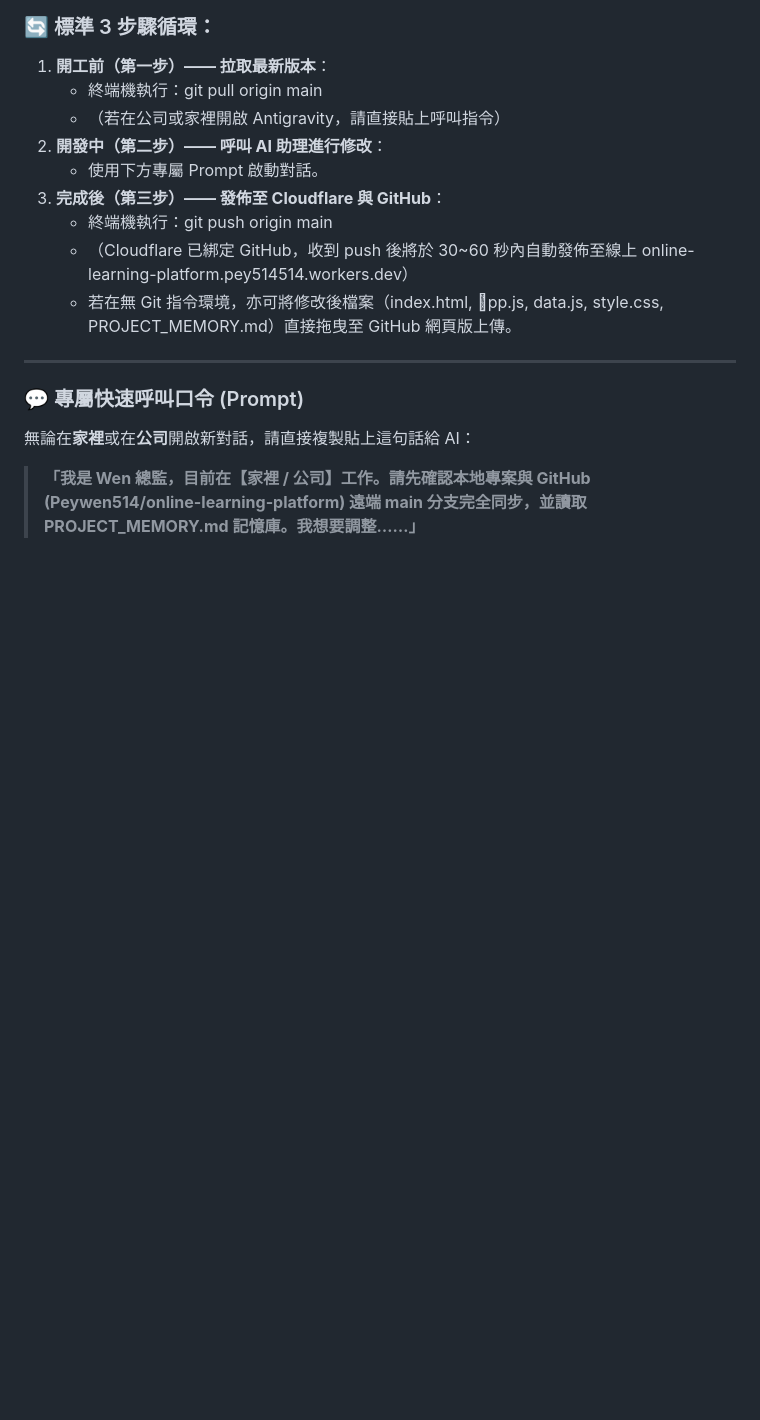
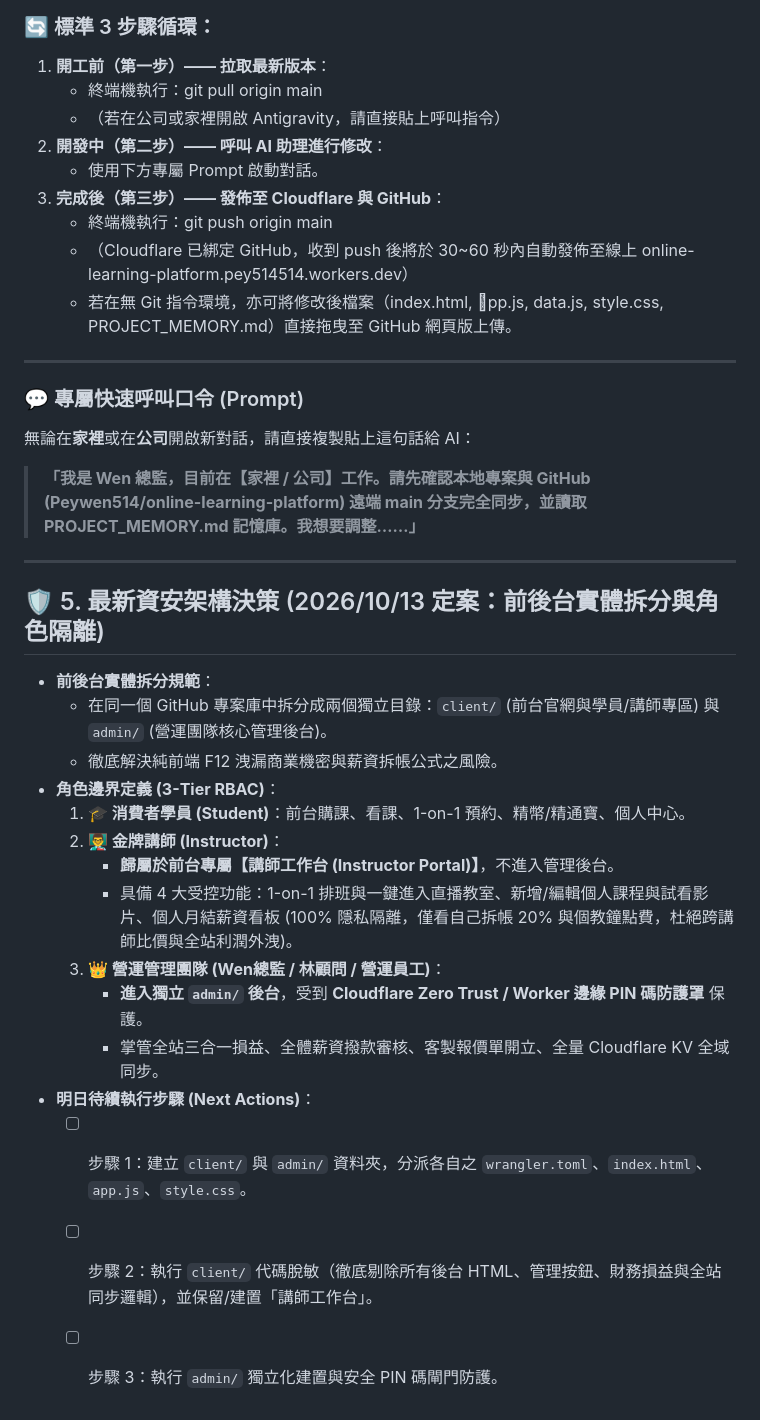
Before and after one commit to Peywen514/online-learning-platform, a Markdown page: online-learning-platform/PROJECT_MEMORY.md, the part around the change. Drawn GitHub-style; blank space fills up the shorter version.

Commit message:
docs: update PROJECT_MEMORY.md with security architecture & instructor portal plan

```diff
--- a/online-learning-platform/PROJECT_MEMORY.md
+++ b/online-learning-platform/PROJECT_MEMORY.md
@@ -246,3 +246,23 @@
 無論在**家裡**或在**公司**開啟新對話，請直接複製貼上這句話給 AI：
 
 > **「我是 Wen 總監，目前在【家裡 / 公司】工作。請先確認本地專案與 GitHub (Peywen514/online-learning-platform) 遠端 main 分支完全同步，並讀取 PROJECT_MEMORY.md 記憶庫。我想要調整……」**
+
+---
+
+## 🛡️ 5. 最新資安架構決策 (2026/10/13 定案：前後台實體拆分與角色隔離)
+
+- **前後台實體拆分規範**：
+  - 在同一個 GitHub 專案庫中拆分成兩個獨立目錄：`client/` (前台官網與學員/講師專區) 與 `admin/` (營運團隊核心管理後台)。
+  - 徹底解決純前端 F12 洩漏商業機密與薪資拆帳公式之風險。
+- **角色邊界定義 (3-Tier RBAC)**：
+  1. **🎓 消費者學員 (Student)**：前台購課、看課、1-on-1 預約、精幣/精通寶、個人中心。
+  2. **👨‍🏫 金牌講師 (Instructor)**：
+     - **歸屬於前台專屬【講師工作台 (Instructor Portal)】**，不進入管理後台。
+     - 具備 4 大受控功能：1-on-1 排班與一鍵進入直播教室、新增/編輯個人課程與試看影片、個人月結薪資看板 (100% 隱私隔離，僅看自己拆帳 20% 與個教鐘點費，杜絕跨講師比價與全站利潤外洩)。
+  3. **👑 營運管理團隊 (Wen總監 / 林顧問 / 營運員工)**：
+     - **進入獨立 `admin/` 後台**，受到 **Cloudflare Zero Trust / Worker 邊緣 PIN 碼防護罩** 保護。
+     - 掌管全站三合一損益、全體薪資撥款審核、客製報價單開立、全量 Cloudflare KV 全域同步。
+- **明日待續執行步驟 (Next Actions)**：
+  - [ ] 步驟 1：建立 `client/` 與 `admin/` 資料夾，分派各自之 `wrangler.toml`、`index.html`、`app.js`、`style.css`。
+  - [ ] 步驟 2：執行 `client/` 代碼脫敏（徹底剔除所有後台 HTML、管理按鈕、財務損益與全站同步邏輯），並保留/建置「講師工作台」。
+  - [ ] 步驟 3：執行 `admin/` 獨立化建置與安全 PIN 碼閘門防護。
```
